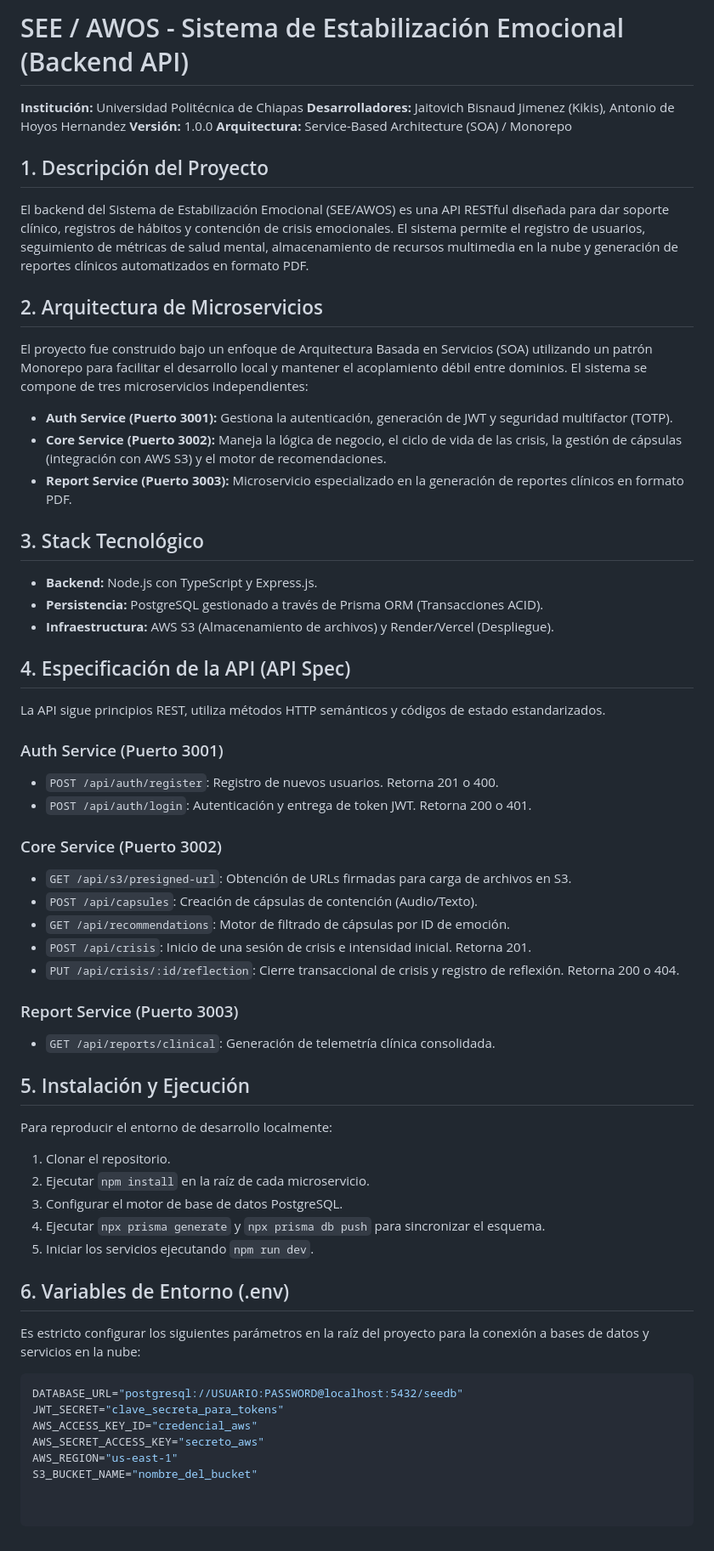
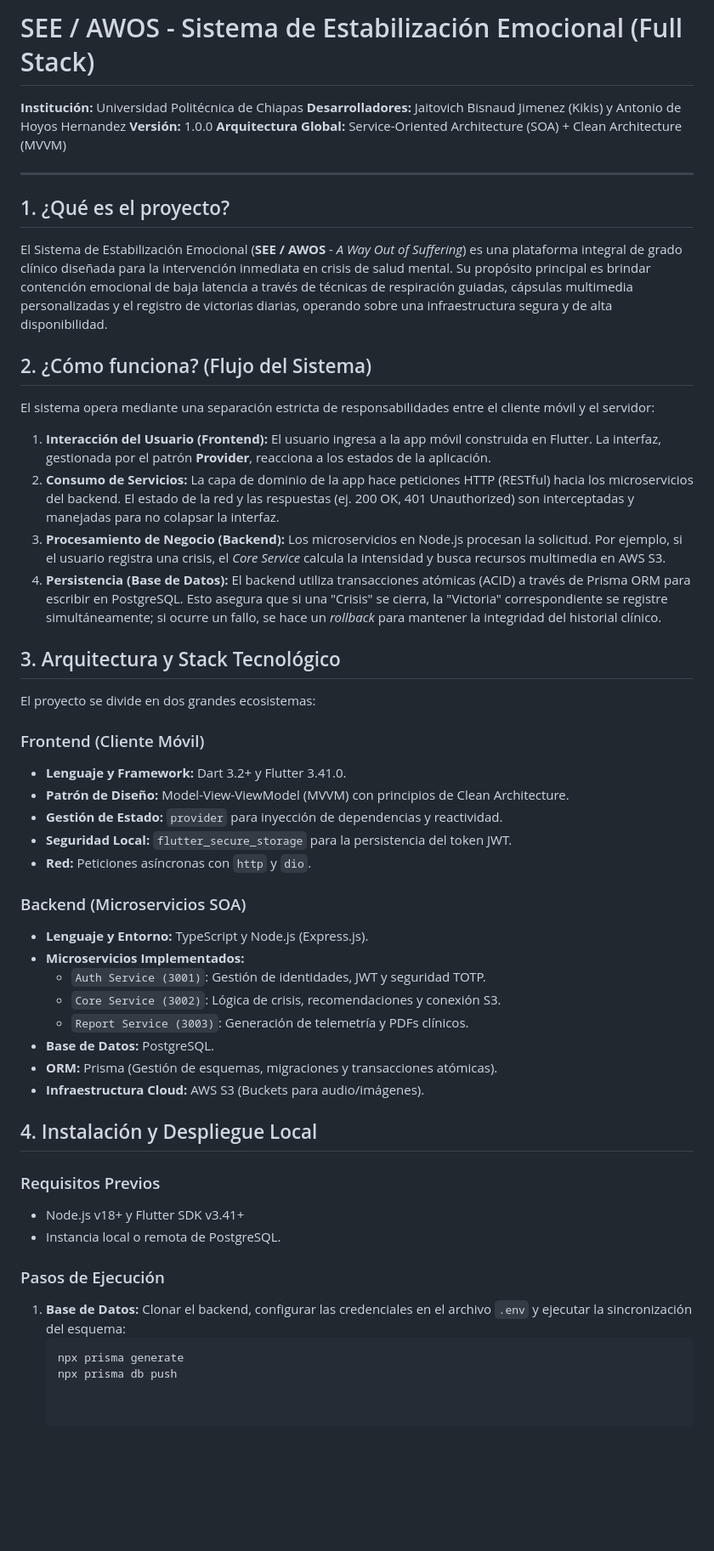
Before and after one commit to kikisaito/SEE_AWOS, a Markdown page: README.md, the part around the change. Shown at 85% size. GitHub-like rendering; blank space fills up the shorter version.

````diff
--- a/README.md
+++ b/README.md
@@ -1,58 +1,52 @@
-# SEE / AWOS - Sistema de Estabilización Emocional (Backend API)
+# SEE / AWOS - Sistema de Estabilización Emocional (Full Stack)
 
 **Institución:** Universidad Politécnica de Chiapas
-**Desarrolladores:** Jaitovich Bisnaud Jimenez (Kikis), Antonio de Hoyos Hernandez
+**Desarrolladores:** Jaitovich Bisnaud Jimenez (Kikis) y Antonio de Hoyos Hernandez
 **Versión:** 1.0.0
-**Arquitectura:** Service-Based Architecture (SOA) / Monorepo
+**Arquitectura Global:** Service-Oriented Architecture (SOA) + Clean Architecture (MVVM)
 
-## 1. Descripción del Proyecto
-El backend del Sistema de Estabilización Emocional (SEE/AWOS) es una API RESTful diseñada para dar soporte clínico, registros de hábitos y contención de crisis emocionales. El sistema permite el registro de usuarios, seguimiento de métricas de salud mental, almacenamiento de recursos multimedia en la nube y generación de reportes clínicos automatizados en formato PDF.
+---
 
-## 2. Arquitectura de Microservicios
-El proyecto fue construido bajo un enfoque de Arquitectura Basada en Servicios (SOA) utilizando un patrón Monorepo para facilitar el desarrollo local y mantener el acoplamiento débil entre dominios. El sistema se compone de tres microservicios independientes:
+## 1. ¿Qué es el proyecto?
+El Sistema de Estabilización Emocional (**SEE / AWOS** - *A Way Out of Suffering*) es una plataforma integral de grado clínico diseñada para la intervención inmediata en crisis de salud mental. Su propósito principal es brindar contención emocional de baja latencia a través de técnicas de respiración guiadas, cápsulas multimedia personalizadas y el registro de victorias diarias, operando sobre una infraestructura segura y de alta disponibilidad.
 
-* **Auth Service (Puerto 3001):** Gestiona la autenticación, generación de JWT y seguridad multifactor (TOTP).
-* **Core Service (Puerto 3002):** Maneja la lógica de negocio, el ciclo de vida de las crisis, la gestión de cápsulas (integración con AWS S3) y el motor de recomendaciones.
-* **Report Service (Puerto 3003):** Microservicio especializado en la generación de reportes clínicos en formato PDF.
+## 2. ¿Cómo funciona? (Flujo del Sistema)
+El sistema opera mediante una separación estricta de responsabilidades entre el cliente móvil y el servidor:
 
-## 3. Stack Tecnológico
-* **Backend:** Node.js con TypeScript y Express.js.
-* **Persistencia:** PostgreSQL gestionado a través de Prisma ORM (Transacciones ACID).
-* **Infraestructura:** AWS S3 (Almacenamiento de archivos) y Render/Vercel (Despliegue).
+1. **Interacción del Usuario (Frontend):** El usuario ingresa a la app móvil construida en Flutter. La interfaz, gestionada por el patrón **Provider**, reacciona a los estados de la aplicación.
+2. **Consumo de Servicios:** La capa de dominio de la app hace peticiones HTTP (RESTful) hacia los microservicios del backend. El estado de la red y las respuestas (ej. 200 OK, 401 Unauthorized) son interceptadas y manejadas para no colapsar la interfaz.
+3. **Procesamiento de Negocio (Backend):** Los microservicios en Node.js procesan la solicitud. Por ejemplo, si el usuario registra una crisis, el *Core Service* calcula la intensidad y busca recursos multimedia en AWS S3.
+4. **Persistencia (Base de Datos):** El backend utiliza transacciones atómicas (ACID) a través de Prisma ORM para escribir en PostgreSQL. Esto asegura que si una "Crisis" se cierra, la "Victoria" correspondiente se registre simultáneamente; si ocurre un fallo, se hace un *rollback* para mantener la integridad del historial clínico.
 
-## 4. Especificación de la API (API Spec)
-La API sigue principios REST, utiliza métodos HTTP semánticos y códigos de estado estandarizados.
+## 3. Arquitectura y Stack Tecnológico
 
-### Auth Service (Puerto 3001)
-* `POST /api/auth/register`: Registro de nuevos usuarios. Retorna 201 o 400.
-* `POST /api/auth/login`: Autenticación y entrega de token JWT. Retorna 200 o 401.
+El proyecto se divide en dos grandes ecosistemas:
 
-### Core Service (Puerto 3002)
-* `GET /api/s3/presigned-url`: Obtención de URLs firmadas para carga de archivos en S3.
-* `POST /api/capsules`: Creación de cápsulas de contención (Audio/Texto).
-* `GET /api/recommendations`: Motor de filtrado de cápsulas por ID de emoción.
-* `POST /api/crisis`: Inicio de una sesión de crisis e intensidad inicial. Retorna 201.
-* `PUT /api/crisis/:id/reflection`: Cierre transaccional de crisis y registro de reflexión. Retorna 200 o 404.
+### Frontend (Cliente Móvil)
+* **Lenguaje y Framework:** Dart 3.2+ y Flutter 3.41.0.
+* **Patrón de Diseño:** Model-View-ViewModel (MVVM) con principios de Clean Architecture.
+* **Gestión de Estado:** `provider` para inyección de dependencias y reactividad.
+* **Seguridad Local:** `flutter_secure_storage` para la persistencia del token JWT.
+* **Red:** Peticiones asíncronas con `http` y `dio`.
 
-### Report Service (Puerto 3003)
-* `GET /api/reports/clinical`: Generación de telemetría clínica consolidada.
+### Backend (Microservicios SOA)
+* **Lenguaje y Entorno:** TypeScript y Node.js (Express.js).
+* **Microservicios Implementados:**
+  * `Auth Service (3001)`: Gestión de identidades, JWT y seguridad TOTP.
+  * `Core Service (3002)`: Lógica de crisis, recomendaciones y conexión S3.
+  * `Report Service (3003)`: Generación de telemetría y PDFs clínicos.
+* **Base de Datos:** PostgreSQL.
+* **ORM:** Prisma (Gestión de esquemas, migraciones y transacciones atómicas).
+* **Infraestructura Cloud:** AWS S3 (Buckets para audio/imágenes).
 
-## 5. Instalación y Ejecución
-Para reproducir el entorno de desarrollo localmente:
+## 4. Instalación y Despliegue Local
 
-1. Clonar el repositorio.
-2. Ejecutar `npm install` en la raíz de cada microservicio.
-3. Configurar el motor de base de datos PostgreSQL.
-4. Ejecutar `npx prisma generate` y `npx prisma db push` para sincronizar el esquema.
-5. Iniciar los servicios ejecutando `npm run dev`.
+### Requisitos Previos
+* Node.js v18+ y Flutter SDK v3.41+
+* Instancia local o remota de PostgreSQL.
 
-## 6. Variables de Entorno (.env)
-Es estricto configurar los siguientes parámetros en la raíz del proyecto para la conexión a bases de datos y servicios en la nube:
-
-```env
-DATABASE_URL="postgresql://USUARIO:PASSWORD@localhost:5432/seedb"
-JWT_SECRET="clave_secreta_para_tokens"
-AWS_ACCESS_KEY_ID="credencial_aws"
-AWS_SECRET_ACCESS_KEY="secreto_aws"
-AWS_REGION="us-east-1"
-S3_BUCKET_NAME="nombre_del_bucket"
+### Pasos de Ejecución
+1. **Base de Datos:** Clonar el backend, configurar las credenciales en el archivo `.env` y ejecutar la sincronización del esquema:
+   ```bash
+   npx prisma generate
+   npx prisma db push
````
